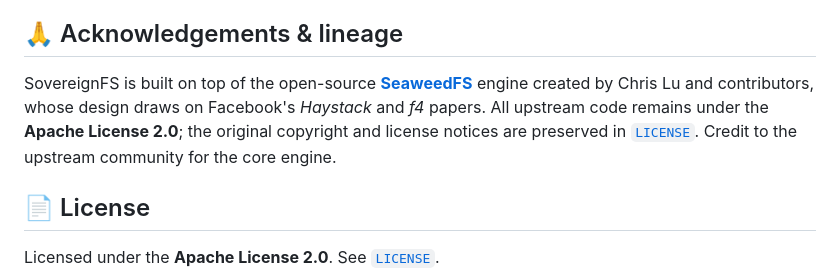
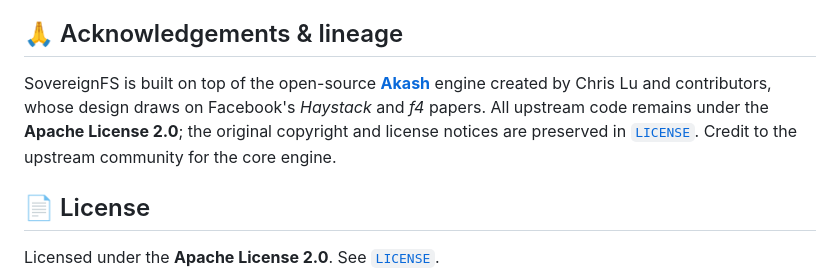
Before and after one commit to MeAkash77/SovereignFS-Distributed-Cloud-File-Object-Storage-Platform, a Markdown page: README.md, the part around the change. GitHub-like rendering.

```diff
--- a/README.md
+++ b/README.md
@@ -304,7 +304,7 @@ SovereignFS/
 
 ## 🙏 Acknowledgements & lineage
 
-SovereignFS is built on top of the open-source **[SeaweedFS](https://github.com/seaweedfs/seaweedfs)** engine created by Chris Lu and contributors, whose design draws on Facebook's *Haystack* and *f4* papers. All upstream code remains under the **Apache License 2.0**; the original copyright and license notices are preserved in [`LICENSE`](LICENSE). Credit to the upstream community for the core engine.
+SovereignFS is built on top of the open-source **[Akash](https://github.com/MeAkash77)** engine created by Chris Lu and contributors, whose design draws on Facebook's *Haystack* and *f4* papers. All upstream code remains under the **Apache License 2.0**; the original copyright and license notices are preserved in [`LICENSE`](LICENSE). Credit to the upstream community for the core engine.
 
 ## 📄 License
 
```
